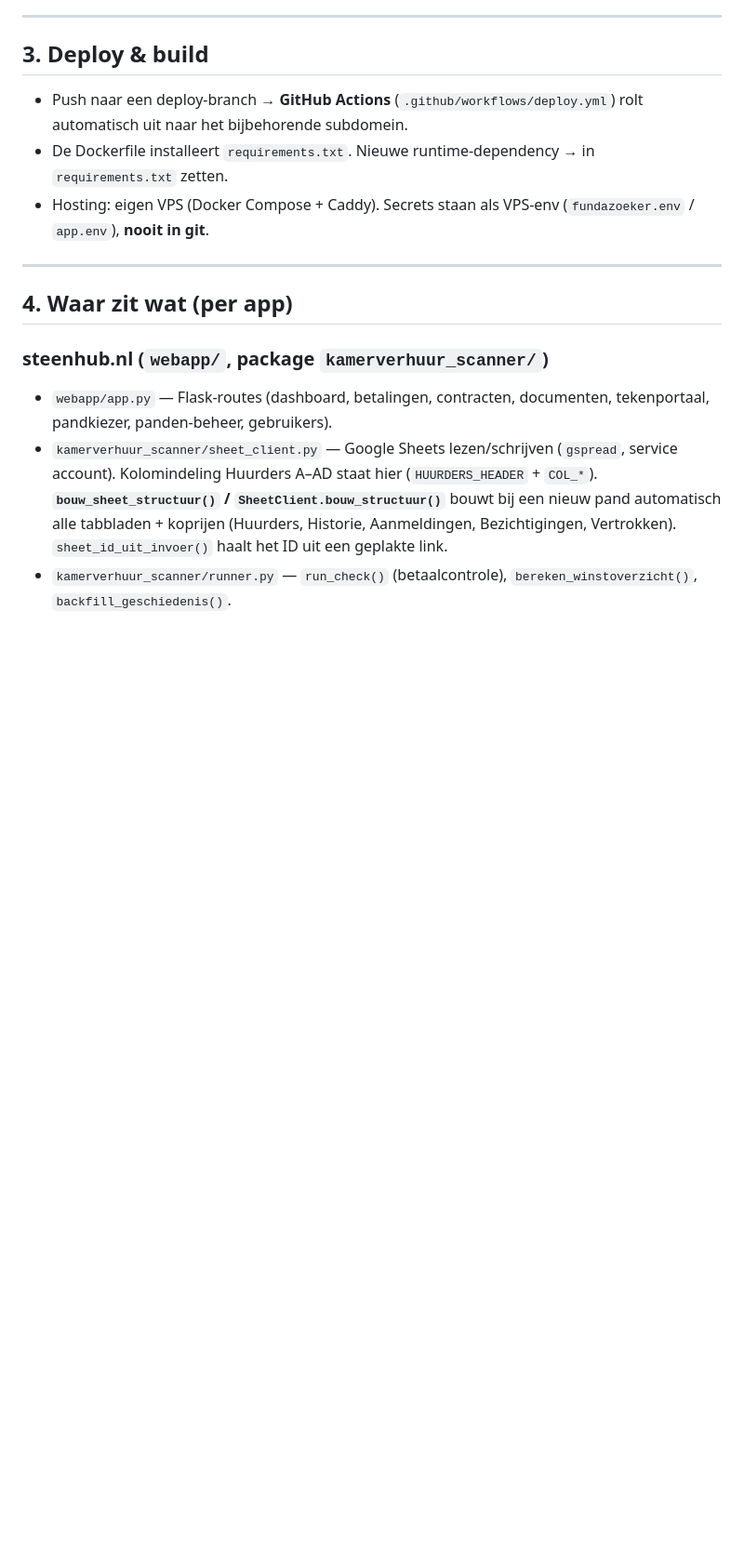
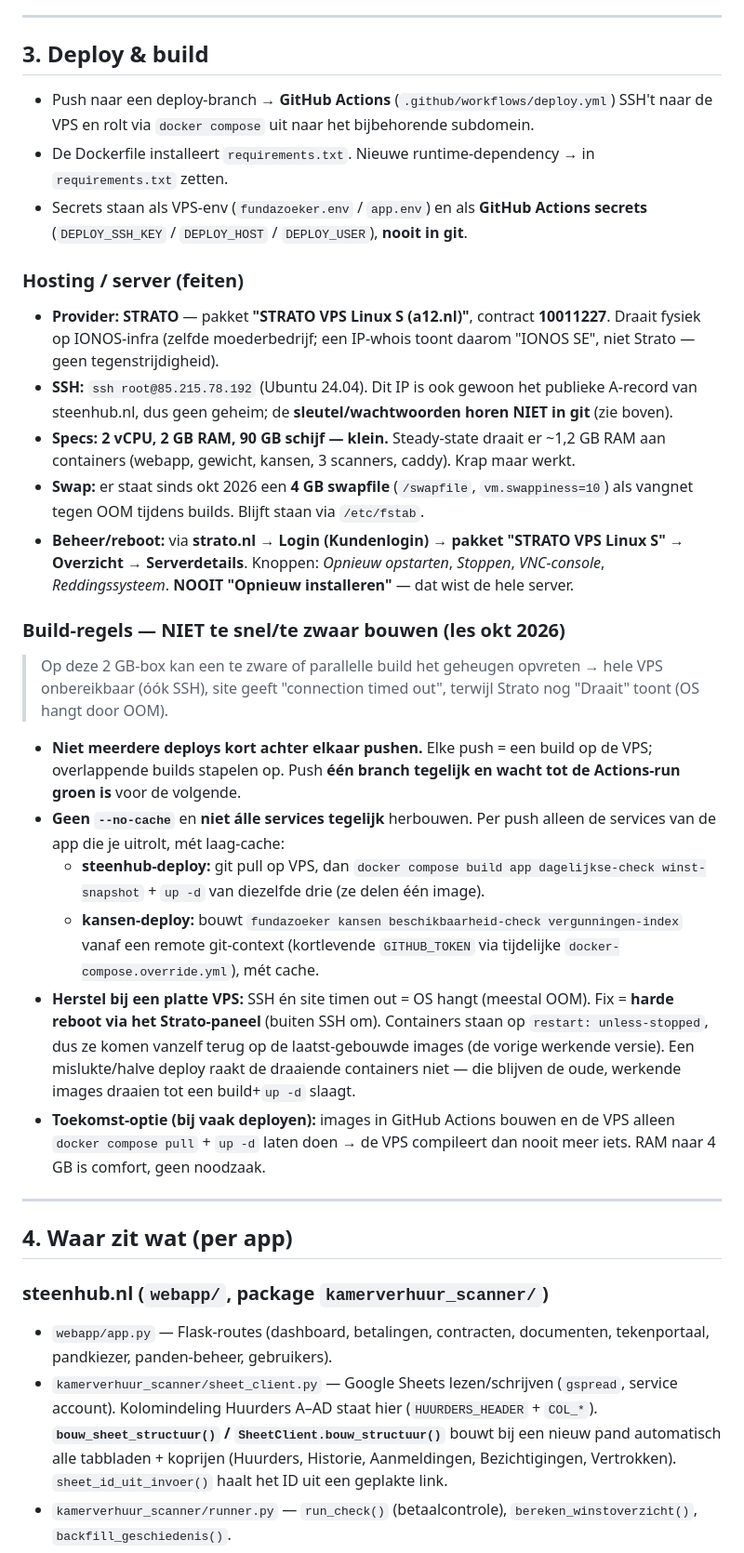
Before and after one commit to jmmreckman/kamerverhuur-scanner, a Markdown page: CLAUDE.md, the part around the change. Shown at 93% size. GitHub-like rendering; blank space fills up the shorter version.

Commit message:
CLAUDE.md: hosting/SSH-feiten + build-regels (identiek aan steenhub-branch)
Zelfde §3-aanvulling als op de steenhub-branch, zodat het projectgeheugen ook
laadt wanneer de kansen-app in bewerking is: STRATO-hosting, SSH-IP, 2 GB/swap,
reboot via Strato-paneel, en de build-regels (niet te snel/zwaar bouwen).

Co-Authored-By: Claude Opus 4.8 <noreply@anthropic.com>
Claude-Session: https://claude.ai/code/session_01A1CqEaH5MfvneD1xZWbshq

```diff
--- a/CLAUDE.md
+++ b/CLAUDE.md
@@ -53,11 +53,51 @@ funda-scraper, waarschijnlijk voorloper van kansen). `main` = basis.
 ## 3. Deploy & build
 
 - Push naar een deploy-branch → **GitHub Actions** (`.github/workflows/deploy.yml`)
-  rolt automatisch uit naar het bijbehorende subdomein.
+  SSH't naar de VPS en rolt via `docker compose` uit naar het bijbehorende subdomein.
 - De Dockerfile installeert `requirements.txt`. Nieuwe runtime-dependency → in
   `requirements.txt` zetten.
-- Hosting: eigen VPS (Docker Compose + Caddy). Secrets staan als VPS-env
-  (`fundazoeker.env` / `app.env`), **nooit in git**.
+- Secrets staan als VPS-env (`fundazoeker.env` / `app.env`) en als **GitHub Actions
+  secrets** (`DEPLOY_SSH_KEY` / `DEPLOY_HOST` / `DEPLOY_USER`), **nooit in git**.
+
+### Hosting / server (feiten)
+- **Provider: STRATO** — pakket **"STRATO VPS Linux S (a12.nl)"**, contract **10011227**.
+  Draait fysiek op IONOS-infra (zelfde moederbedrijf; een IP-whois toont daarom
+  "IONOS SE", niet Strato — geen tegenstrijdigheid).
+- **SSH:** `ssh root@85.215.78.192` (Ubuntu 24.04). Dit IP is ook gewoon het publieke
+  A-record van steenhub.nl, dus geen geheim; de **sleutel/wachtwoorden horen NIET in
+  git** (zie boven).
+- **Specs: 2 vCPU, 2 GB RAM, 90 GB schijf — klein.** Steady-state draait er ~1,2 GB
+  RAM aan containers (webapp, gewicht, kansen, 3 scanners, caddy). Krap maar werkt.
+- **Swap:** er staat sinds okt 2026 een **4 GB swapfile** (`/swapfile`,
+  `vm.swappiness=10`) als vangnet tegen OOM tijdens builds. Blijft staan via
+  `/etc/fstab`.
+- **Beheer/reboot:** via **strato.nl → Login (Kundenlogin) → pakket "STRATO VPS
+  Linux S" → Overzicht → Serverdetails**. Knoppen: *Opnieuw opstarten*, *Stoppen*,
+  *VNC-console*, *Reddingssysteem*. **NOOIT "Opnieuw installeren"** — dat wist de
+  hele server.
+
+### Build-regels — NIET te snel/te zwaar bouwen (les okt 2026)
+> Op deze 2 GB-box kan een te zware of parallelle build het geheugen opvreten →
+> hele VPS onbereikbaar (óók SSH), site geeft "connection timed out", terwijl
+> Strato nog "Draait" toont (OS hangt door OOM).
+- **Niet meerdere deploys kort achter elkaar pushen.** Elke push = een build op de
+  VPS; overlappende builds stapelen op. Push **één branch tegelijk en wacht tot de
+  Actions-run groen is** voor de volgende.
+- **Geen `--no-cache`** en **niet álle services tegelijk** herbouwen. Per push alleen
+  de services van de app die je uitrolt, mét laag-cache:
+  - **steenhub-deploy:** git pull op VPS, dan `docker compose build app
+    dagelijkse-check winst-snapshot` + `up -d` van diezelfde drie (ze delen één image).
+  - **kansen-deploy:** bouwt `fundazoeker kansen beschikbaarheid-check
+    vergunningen-index` vanaf een remote git-context (kortlevende `GITHUB_TOKEN` via
+    tijdelijke `docker-compose.override.yml`), mét cache.
+- **Herstel bij een platte VPS:** SSH én site timen out = OS hangt (meestal OOM).
+  Fix = **harde reboot via het Strato-paneel** (buiten SSH om). Containers staan op
+  `restart: unless-stopped`, dus ze komen vanzelf terug op de laatst-gebouwde images
+  (de vorige werkende versie). Een mislukte/halve deploy raakt de draaiende containers
+  niet — die blijven de oude, werkende images draaien tot een build+`up -d` slaagt.
+- **Toekomst-optie (bij vaak deployen):** images in GitHub Actions bouwen en de VPS
+  alleen `docker compose pull` + `up -d` laten doen → de VPS compileert dan nooit meer
+  iets. RAM naar 4 GB is comfort, geen noodzaak.
 
 ---
 
```
